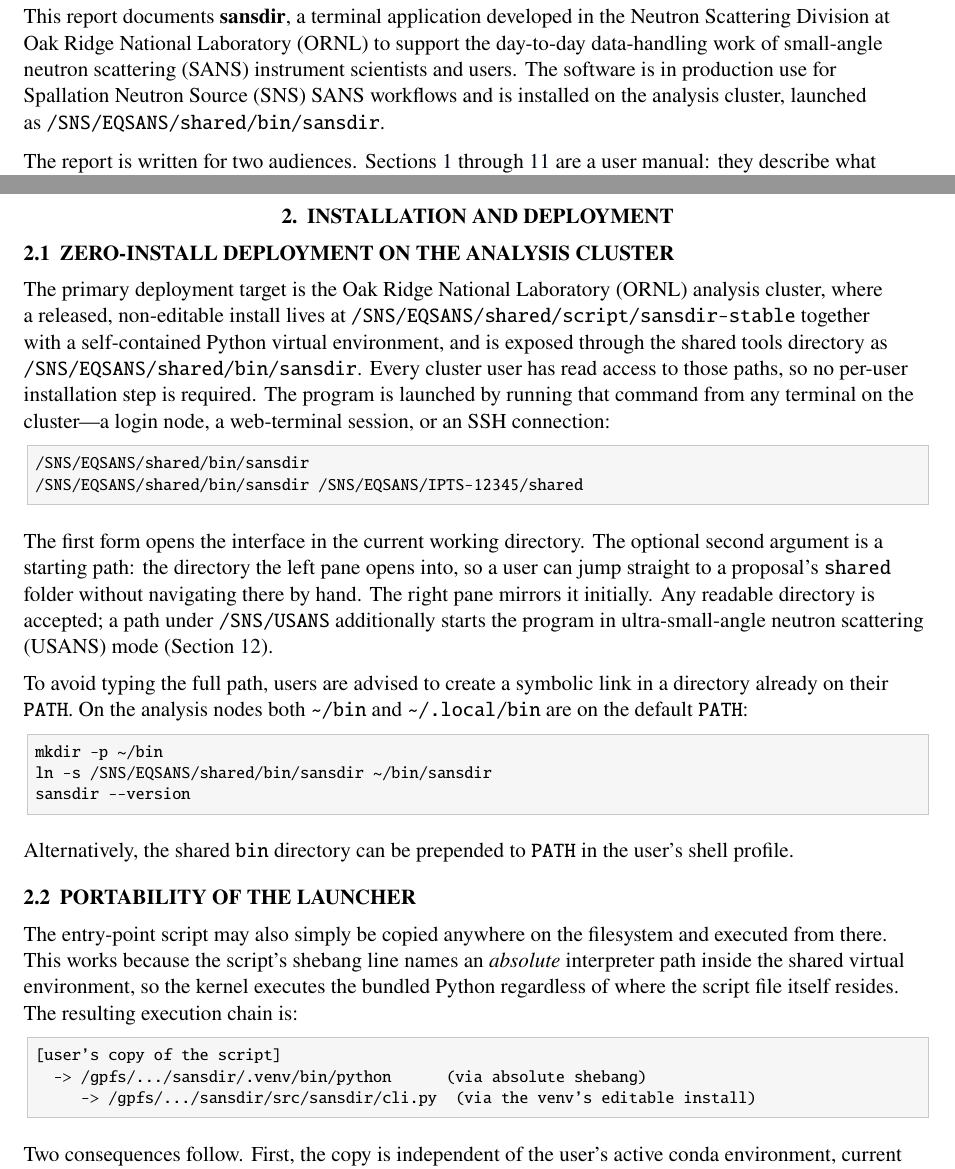
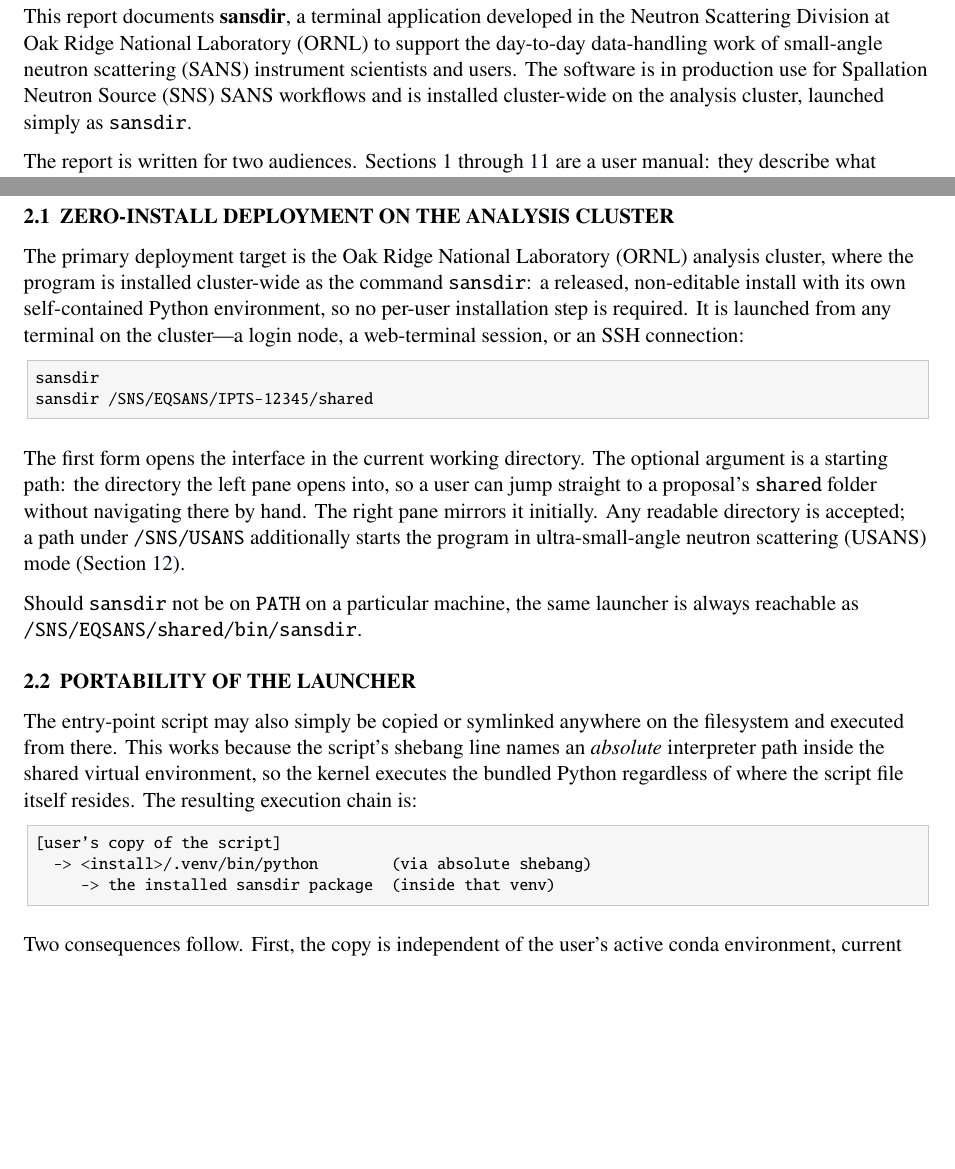
Before and after one commit to cw-do/sansdir, a LaTeX document (docs/sansdir-report.tex): two parts of pages 9 and 13 of 51, joined at a grey line, cut so that both start at the same text, the shorter picture padded with empty space. Compiled offline with pdfLaTeX.

Commit message:
docs: users launch with plain `sansdir`; stop disclosing internal paths
The admin is adding sansdir to the cluster-wide tools directory, so the
command is simply `sansdir` (or `sansdir <path>`) on every analysis
node. README install section and report (intro + section 2.1) now lead
with that; the only path mentioned anywhere is the fallback
/SNS/EQSANS/shared/bin/sansdir, and the internal release-folder layout,
symlink/copy recipes, and /gpfs execution-chain paths are gone from the
user-facing text (the portability section keeps the mechanism with a
generic <install> placeholder).

Co-Authored-By: Claude Fable 5 <noreply@anthropic.com>
Claude-Session: https://claude.ai/code/session_01RmcvPKuJQ3pf4ors3ZAJvk

```diff
--- a/docs/sansdir-report.tex
+++ b/docs/sansdir-report.tex
@@ -110,8 +110,8 @@
 This report documents \textbf{sansdir}, a terminal application developed in the
 Neutron Scattering Division at \ac{ornl} to support the day-to-day data-handling
 work of \ac{sans} instrument scientists and users. The software is in production
-use for \ac{sns} \ac{sans} workflows and is installed on the analysis cluster,
-launched as \texttt{/SNS/EQSANS/shared/bin/sansdir}.
+use for \ac{sns} \ac{sans} workflows and is installed cluster-wide on the
+analysis cluster, launched simply as \texttt{sansdir}.
 
 The report is written for two audiences. Sections~\ref{sec:intro}
 through~\ref{sec:config} are a user manual: they describe what the program does,
@@ -284,52 +284,41 @@
 
 \subsection{ZERO-INSTALL DEPLOYMENT ON THE ANALYSIS CLUSTER}
 
-The primary deployment target is the \ac{ornl} analysis cluster, where a
-released, non-editable install lives at
-\texttt{/SNS/EQSANS/shared/script/sansdir-stable} together with a
-self-contained Python virtual environment, and is exposed through the shared
-tools directory as \texttt{/SNS/EQSANS/shared/bin/sansdir}. Every cluster user
-has read access to those paths, so no per-user installation step is required.
-The program is launched by running that command from any terminal on the
-cluster---a login node, a web-terminal session, or an \ac{ssh} connection:
+The primary deployment target is the \ac{ornl} analysis cluster, where the
+program is installed cluster-wide as the command \texttt{sansdir}: a released,
+non-editable install with its own self-contained Python environment, so no
+per-user installation step is required. It is launched from any terminal on
+the cluster---a login node, a web-terminal session, or an \ac{ssh}
+connection:
 
 \begin{lstlisting}[language=shellsession]
-/SNS/EQSANS/shared/bin/sansdir
-/SNS/EQSANS/shared/bin/sansdir /SNS/EQSANS/IPTS-12345/shared
+sansdir
+sansdir /SNS/EQSANS/IPTS-12345/shared
 \end{lstlisting}
 
 The first form opens the interface in the current working directory. The optional
-second argument is a starting path: the directory the left pane opens into, so a
+argument is a starting path: the directory the left pane opens into, so a
 user can jump straight to a proposal's \texttt{shared} folder without navigating
 there by hand. The right pane mirrors it initially. Any readable directory is
 accepted; a path under \texttt{/SNS/USANS} additionally starts the program in
 \ac{usans} mode (Section~\ref{sec:usans}).
 
-To avoid typing the full path, users are advised to create a symbolic link in a
-directory already on their \texttt{PATH}. On the analysis nodes both
-\texttt{\hme/bin} and \texttt{\hme/.local/bin} are on the default \texttt{PATH}:
-
-\begin{lstlisting}[language=shellsession]
-mkdir -p ~/bin
-ln -s /SNS/EQSANS/shared/bin/sansdir ~/bin/sansdir
-sansdir --version
-\end{lstlisting}
-
-Alternatively, the shared \texttt{bin} directory can be prepended to
-\texttt{PATH} in the user's shell profile.
+Should \texttt{sansdir} not be on \texttt{PATH} on a particular machine, the
+same launcher is always reachable as
+\texttt{/SNS/EQSANS/shared/bin/sansdir}.
 
 \subsection{PORTABILITY OF THE LAUNCHER}
 
-The entry-point script may also simply be copied anywhere on the filesystem and
-executed from there. This works because the script's shebang line names an
-\emph{absolute} interpreter path inside the shared virtual environment, so the
-kernel executes the bundled Python regardless of where the script file itself
-resides. The resulting execution chain is:
+The entry-point script may also simply be copied or symlinked anywhere on the
+filesystem and executed from there. This works because the script's shebang
+line names an \emph{absolute} interpreter path inside the shared virtual
+environment, so the kernel executes the bundled Python regardless of where
+the script file itself resides. The resulting execution chain is:
 
 \begin{lstlisting}
 [user's copy of the script]
-  -> /gpfs/.../sansdir/.venv/bin/python      (via absolute shebang)
-     -> /gpfs/.../sansdir/src/sansdir/cli.py  (via the venv's editable install)
+  -> <install>/.venv/bin/python        (via absolute shebang)
+     -> the installed sansdir package  (inside that venv)
 \end{lstlisting}
 
 Two consequences follow. First, the copy is independent of the user's active
```
Also changed, not shown: README.md, docs/sansdir-report.pdf.
